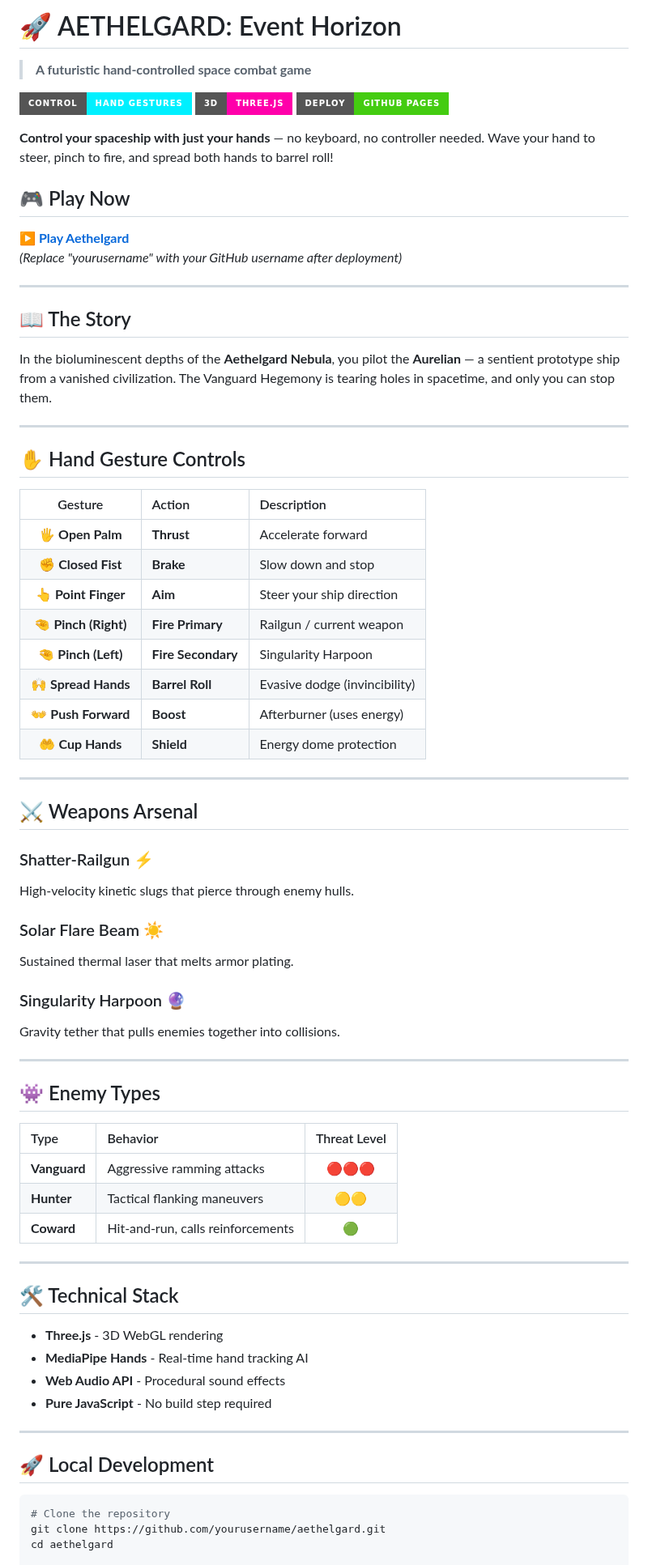
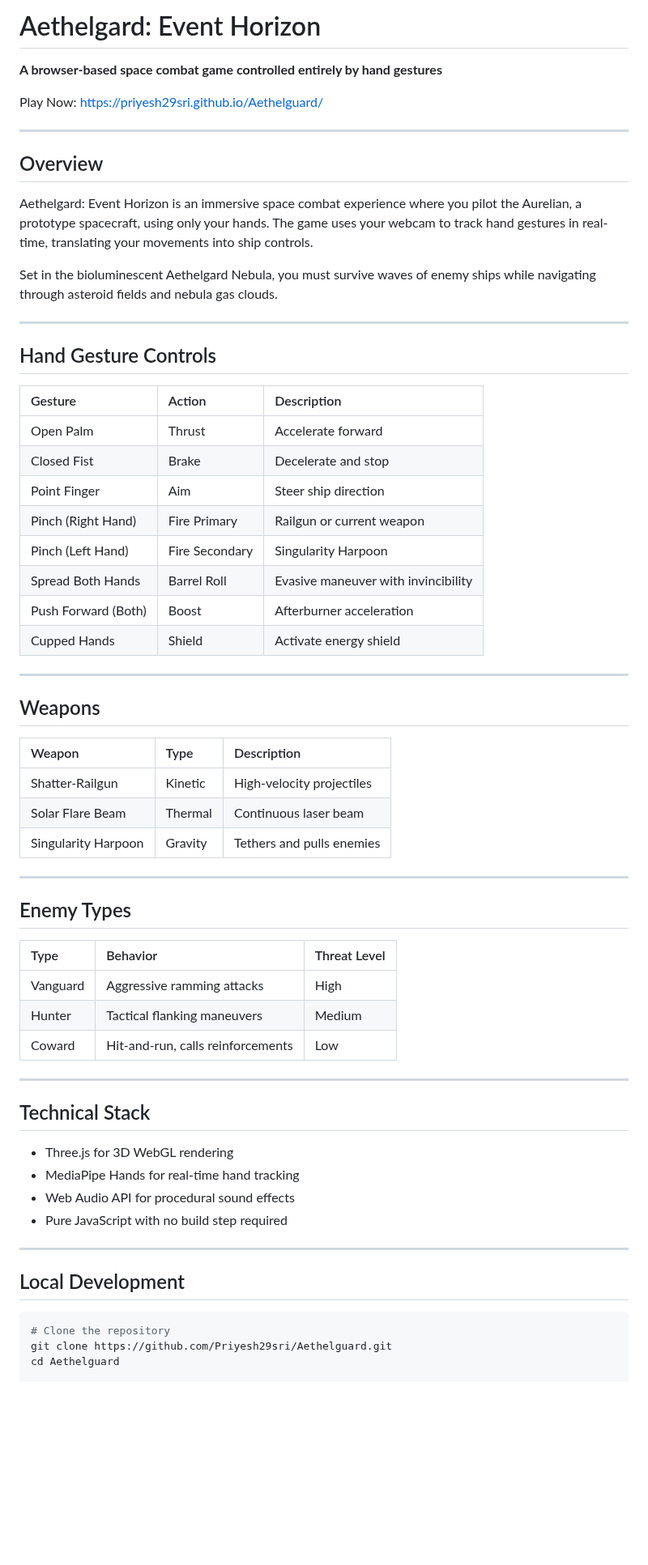
Before and after one commit to Priyesh29sri/Aethelguard, a Markdown page: README.md, the part around one of its changes. Shown at 81% size. Drawn GitHub-style; badges without logos; blank space fills up the shorter version.

````diff
--- a/README.md
+++ b/README.md
@@ -1,77 +1,67 @@
-# 🚀 AETHELGARD: Event Horizon
+# Aethelgard: Event Horizon
 
-> **A futuristic hand-controlled space combat game**
+**A browser-based space combat game controlled entirely by hand gestures**
 
-![Hand Tracking Space Game](https://img.shields.io/badge/Control-Hand%20Gestures-00f0ff?style=for-the-badge)
-![Three.js](https://img.shields.io/badge/3D-Three.js-ff00aa?style=for-the-badge)
-![GitHub Pages](https://img.shields.io/badge/Deploy-GitHub%20Pages-brightgreen?style=for-the-badge)
-
-**Control your spaceship with just your hands** — no keyboard, no controller needed. Wave your hand to steer, pinch to fire, and spread both hands to barrel roll!
-
-## 🎮 Play Now
-
-**[▶️ Play Aethelgard](https://yourusername.github.io/aethelgard/)**
-*(Replace "yourusername" with your GitHub username after deployment)*
+Play Now: [https://priyesh29sri.github.io/Aethelguard/](https://priyesh29sri.github.io/Aethelguard/)
 
 ---
 
-## 📖 The Story
+## Overview
 
-In the bioluminescent depths of the **Aethelgard Nebula**, you pilot the **Aurelian** — a sentient prototype ship from a vanished civilization. The Vanguard Hegemony is tearing holes in spacetime, and only you can stop them.
+Aethelgard: Event Horizon is an immersive space combat experience where you pilot the Aurelian, a prototype spacecraft, using only your hands. The game uses your webcam to track hand gestures in real-time, translating your movements into ship controls.
+
+Set in the bioluminescent Aethelgard Nebula, you must survive waves of enemy ships while navigating through asteroid fields and nebula gas clouds.
 
 ---
 
-## ✋ Hand Gesture Controls
+## Hand Gesture Controls
 
 | Gesture | Action | Description |
-|:---:|:---|:---|
-| 🖐️ **Open Palm** | **Thrust** | Accelerate forward |
-| ✊ **Closed Fist** | **Brake** | Slow down and stop |
-| 👆 **Point Finger** | **Aim** | Steer your ship direction |
-| 🤏 **Pinch (Right)** | **Fire Primary** | Railgun / current weapon |
-| 🤏 **Pinch (Left)** | **Fire Secondary** | Singularity Harpoon |
-| 🙌 **Spread Hands** | **Barrel Roll** | Evasive dodge (invincibility) |
-| 👐 **Push Forward** | **Boost** | Afterburner (uses energy) |
-| 🤲 **Cup Hands** | **Shield** | Energy dome protection |
+|:---|:---|:---|
+| Open Palm | Thrust | Accelerate forward |
+| Closed Fist | Brake | Decelerate and stop |
+| Point Finger | Aim | Steer ship direction |
+| Pinch (Right Hand) | Fire Primary | Railgun or current weapon |
+| Pinch (Left Hand) | Fire Secondary | Singularity Harpoon |
+| Spread Both Hands | Barrel Roll | Evasive maneuver with invincibility |
+| Push Forward (Both) | Boost | Afterburner acceleration |
+| Cupped Hands | Shield | Activate energy shield |
 
 ---
 
-## ⚔️ Weapons Arsenal
+## Weapons
 
-### Shatter-Railgun ⚡
-High-velocity kinetic slugs that pierce through enemy hulls.
-
-### Solar Flare Beam ☀️
-Sustained thermal laser that melts armor plating.
-
-### Singularity Harpoon 🔮
-Gravity tether that pulls enemies together into collisions.
+| Weapon | Type | Description |
+|:---|:---|:---|
+| Shatter-Railgun | Kinetic | High-velocity projectiles |
+| Solar Flare Beam | Thermal | Continuous laser beam |
+| Singularity Harpoon | Gravity | Tethers and pulls enemies |
 
 ---
 
-## 👾 Enemy Types
+## Enemy Types
 
 | Type | Behavior | Threat Level |
-|:---|:---|:---:|
-| **Vanguard** | Aggressive ramming attacks | 🔴🔴🔴 |
-| **Hunter** | Tactical flanking maneuvers | 🟡🟡 |
-| **Coward** | Hit-and-run, calls reinforcements | 🟢 |
+|:---|:---|:---|
+| Vanguard | Aggressive ramming attacks | High |
+| Hunter | Tactical flanking maneuvers | Medium |
+| Coward | Hit-and-run, calls reinforcements | Low |
 
 ---
 
-## 🛠️ Technical Stack
+## Technical Stack
 
-- **Three.js** - 3D WebGL rendering
-- **MediaPipe Hands** - Real-time hand tracking AI
-- **Web Audio API** - Procedural sound effects
-- **Pure JavaScript** - No build step required
+- Three.js for 3D WebGL rendering
+- MediaPipe Hands for real-time hand tracking
+- Web Audio API for procedural sound effects
+- Pure JavaScript with no build step required
 
 ---
 
-## 🚀 Local Development
+## Local Development
 
 ```bash
 # Clone the repository
-git clone https://github.com/yourusername/aethelgard.git
-cd aethelgard
+git clone https://github.com/Priyesh29sri/Aethelguard.git
+cd Aethelguard
 
````
Also changed, not shown: other parts of README.md (+31 -90 lines).
